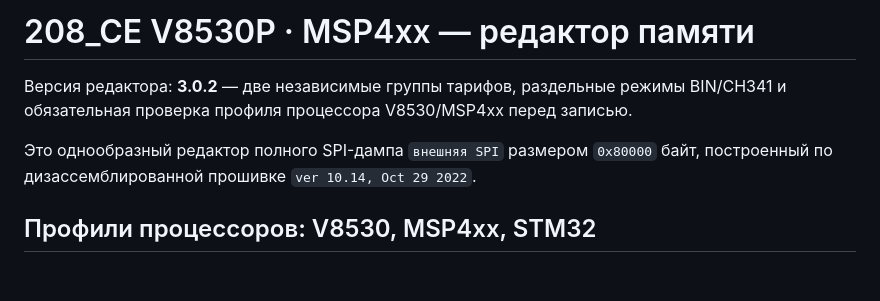
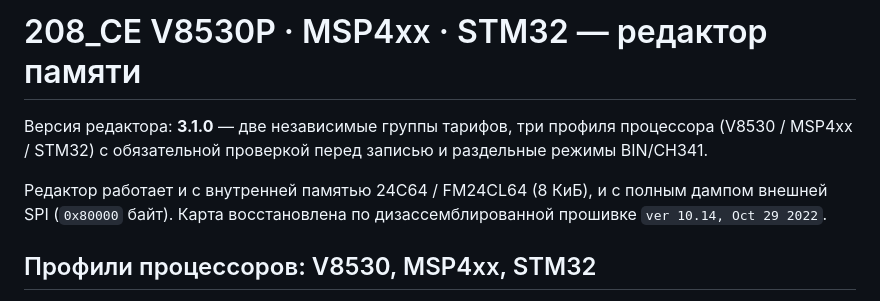
Before and after one commit to nst05/tether-usdt-trc20, a Markdown page: 208_CE_SPI_editor_v3/README_RU.md, the part around the change. Rendered like a GitHub page; blank space fills up the shorter version.

Commit message:
README v3.1.0: шапка и описание под три профиля

```diff
--- a/208_CE_SPI_editor_v3/README_RU.md
+++ b/208_CE_SPI_editor_v3/README_RU.md
@@ -1,8 +1,8 @@
-# 208_CE V8530P · MSP4xx — редактор памяти
+# 208_CE V8530P · MSP4xx · STM32 — редактор памяти
 
-Версия редактора: **3.0.2** — две независимые группы тарифов, раздельные режимы BIN/CH341 и обязательная проверка профиля процессора V8530/MSP4xx перед записью.
+Версия редактора: **3.1.0** — две независимые группы тарифов, три профиля процессора (V8530 / MSP4xx / STM32) с обязательной проверкой перед записью и раздельные режимы BIN/CH341.
 
-Это однообразный редактор полного SPI-дампа `внешняя SPI` размером `0x80000` байт, построенный по дизассемблированной прошивке `ver 10.14, Oct 29 2022`.
+Редактор работает и с внутренней памятью 24C64 / FM24CL64 (8 КиБ), и с полным дампом внешней SPI (`0x80000` байт). Карта восстановлена по дизассемблированной прошивке `ver 10.14, Oct 29 2022`.
 
 ## Профили процессоров: V8530, MSP4xx, STM32
 
```
